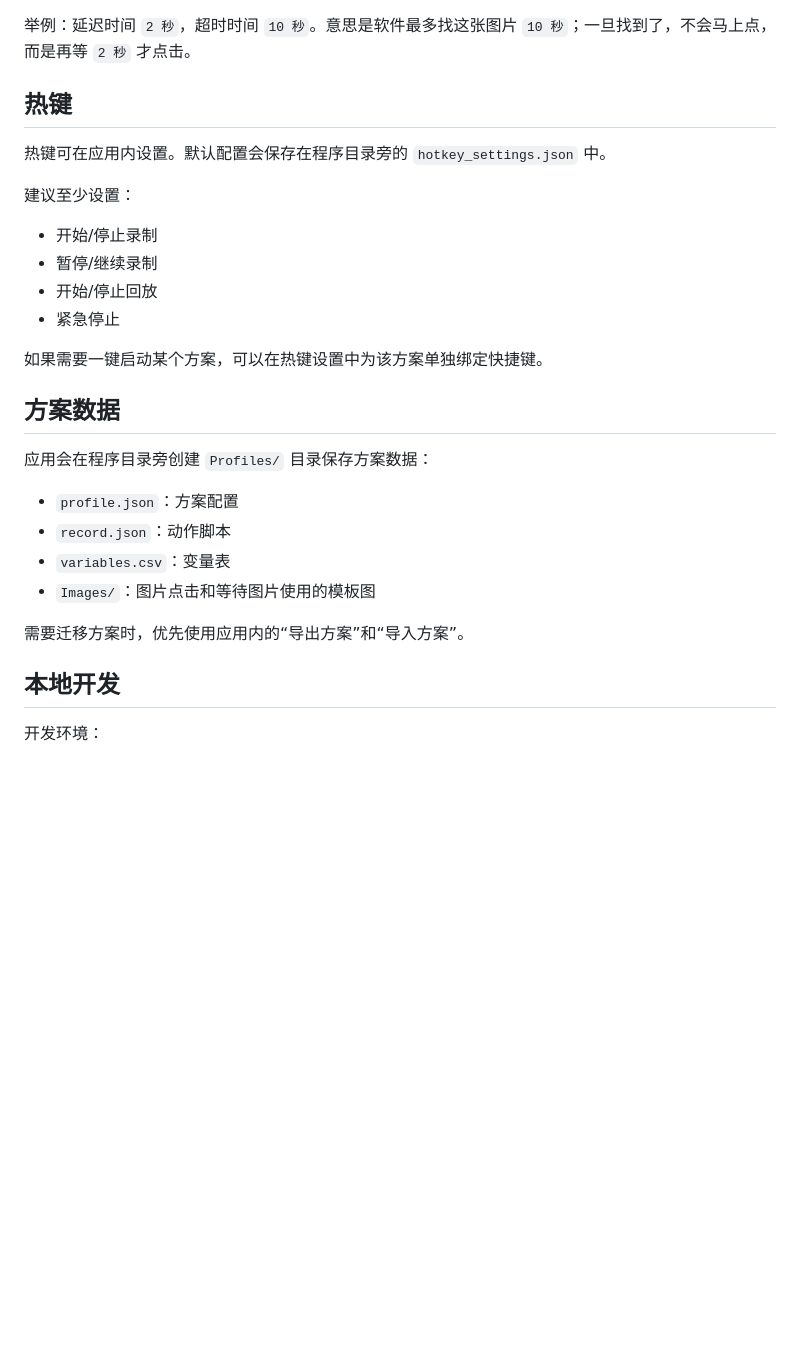
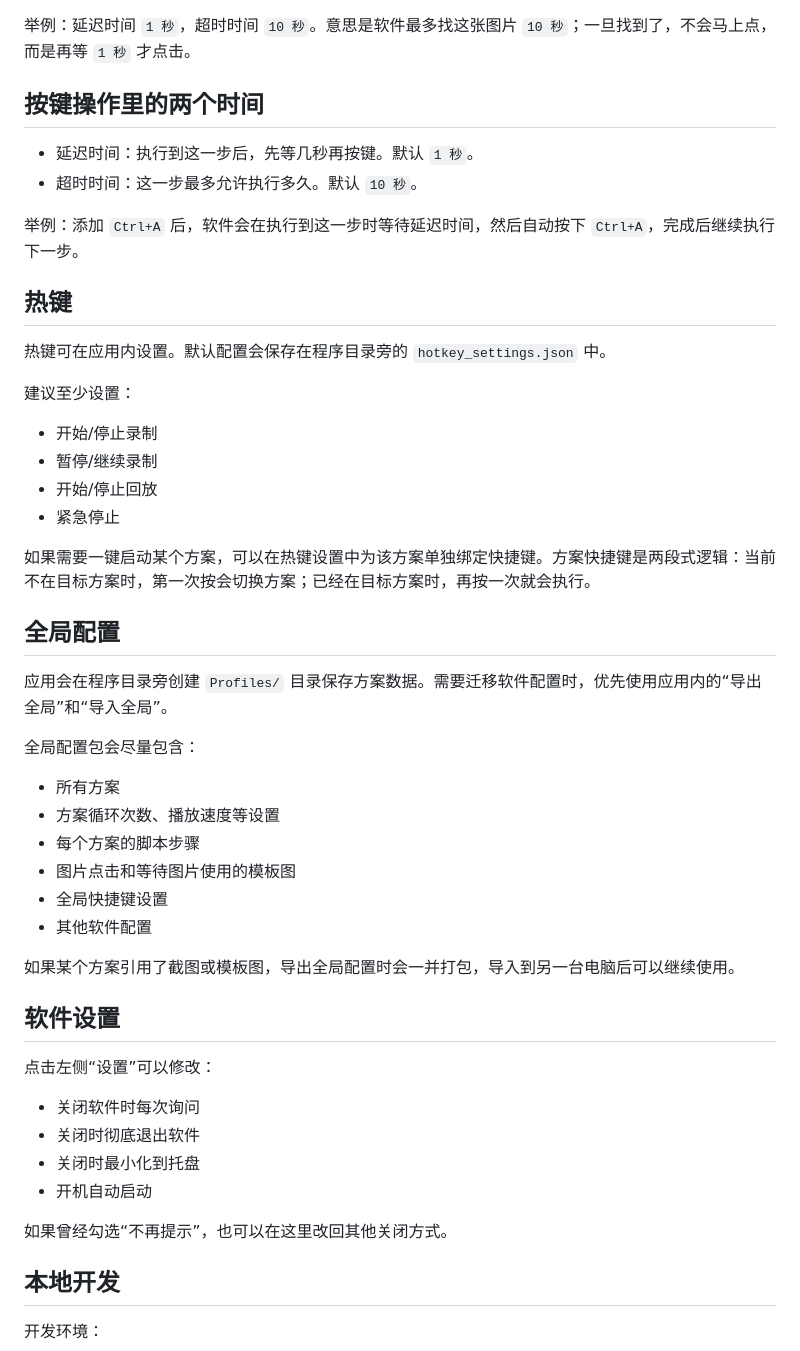
Before and after one commit to yehuili1/xiaoyedj-site, a Markdown page: README.md, the part around one of its changes. GitHub-like rendering; blank space fills up the shorter version.

```diff
--- a/README.md
+++ b/README.md
@@ -55,6 +68,13 @@
 - 超时时间：最多等图片出现多久，超过这个时间还没找到就算失败。默认 `10 秒`。
 
-举例：延迟时间 `2 秒`，超时时间 `10 秒`。意思是软件最多找这张图片 `10 秒`；一旦找到了，不会马上点，而是再等 `2 秒` 才点击。
+举例：延迟时间 `1 秒`，超时时间 `10 秒`。意思是软件最多找这张图片 `10 秒`；一旦找到了，不会马上点，而是再等 `1 秒` 才点击。
+
+## 按键操作里的两个时间
+
+- 延迟时间：执行到这一步后，先等几秒再按键。默认 `1 秒`。
+- 超时时间：这一步最多允许执行多久。默认 `10 秒`。
+
+举例：添加 `Ctrl+A` 后，软件会在执行到这一步时等待延迟时间，然后自动按下 `Ctrl+A`，完成后继续执行下一步。
 
 ## 热键
 
@@ -67,18 +87,33 @@
 - 开始/停止回放
 - 紧急停止
 
-如果需要一键启动某个方案，可以在热键设置中为该方案单独绑定快捷键。
+如果需要一键启动某个方案，可以在热键设置中为该方案单独绑定快捷键。方案快捷键是两段式逻辑：当前不在目标方案时，第一次按会切换方案；已经在目标方案时，再按一次就会执行。
 
-## 方案数据
+## 全局配置
 
-应用会在程序目录旁创建 `Profiles/` 目录保存方案数据：
+应用会在程序目录旁创建 `Profiles/` 目录保存方案数据。需要迁移软件配置时，优先使用应用内的“导出全局”和“导入全局”。
 
-- `profile.json`：方案配置
-- `record.json`：动作脚本
-- `variables.csv`：变量表
-- `Images/`：图片点击和等待图片使用的模板图
+全局配置包会尽量包含：
 
-需要迁移方案时，优先使用应用内的“导出方案”和“导入方案”。
+- 所有方案
+- 方案循环次数、播放速度等设置
+- 每个方案的脚本步骤
+- 图片点击和等待图片使用的模板图
+- 全局快捷键设置
+- 其他软件配置
+
+如果某个方案引用了截图或模板图，导出全局配置时会一并打包，导入到另一台电脑后可以继续使用。
+
+## 软件设置
+
+点击左侧“设置”可以修改：
+
+- 关闭软件时每次询问
+- 关闭时彻底退出软件
+- 关闭时最小化到托盘
+- 开机自动启动
+
+如果曾经勾选“不再提示”，也可以在这里改回其他关闭方式。
 
 ## 本地开发
 
```
Also changed, not shown: other parts of README.md (+27 -14 lines).
